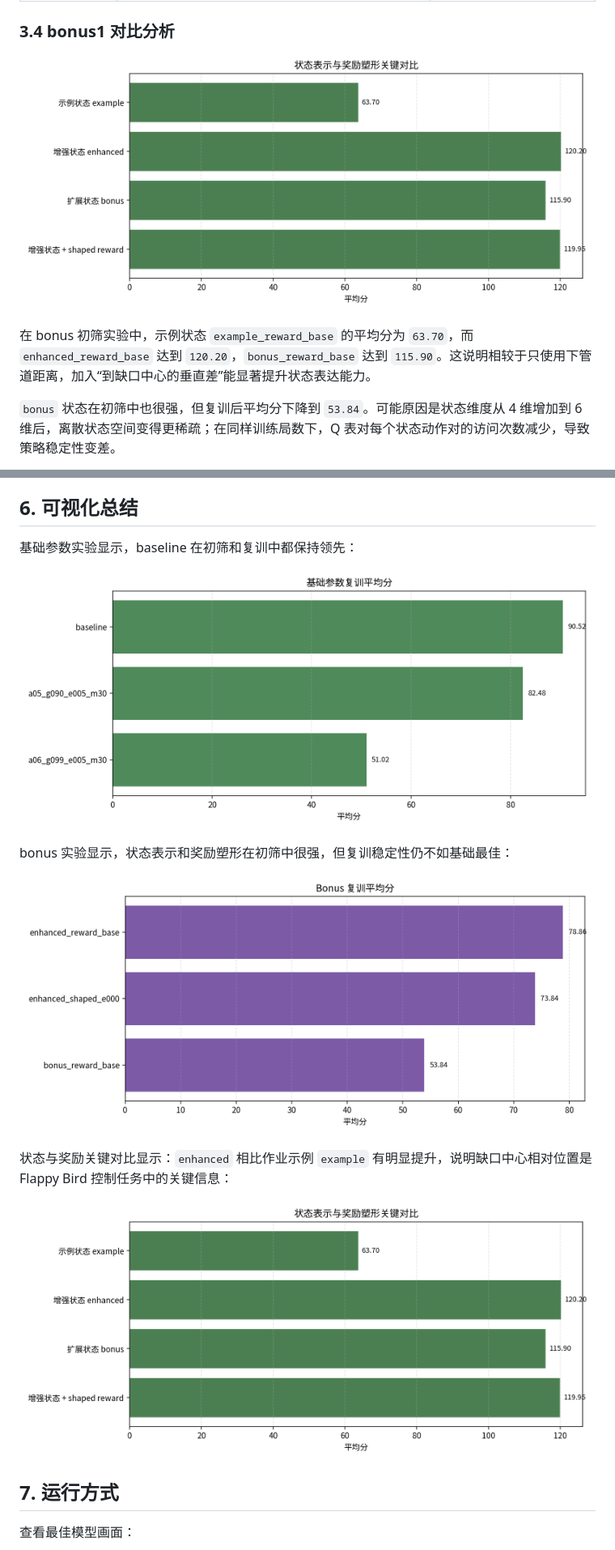
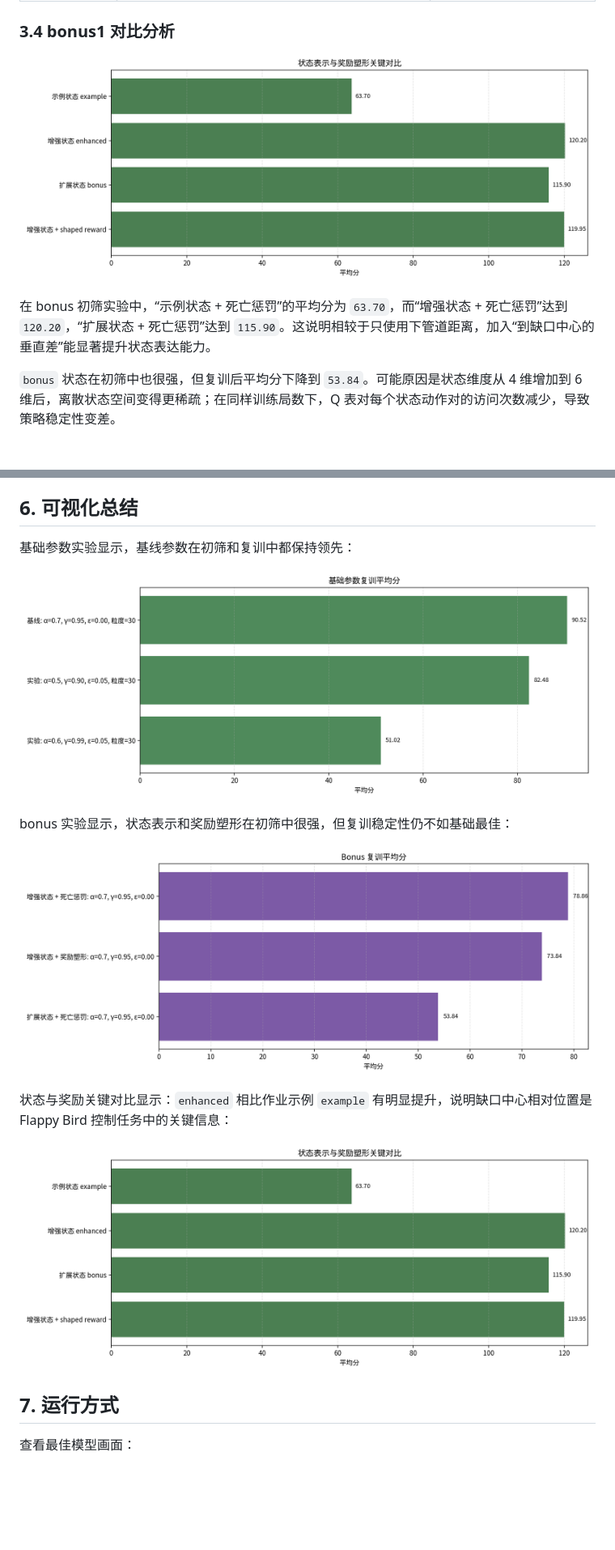
Before and after one commit to GgbNnD/flappybird, a Markdown page: report.md, 2 parts joined by grey strips. Shown: that part at 81% size. Rendered like a GitHub page; pictures changed too: assets/charts/base_retrain.png, assets/charts/bonus_retrain.png, assets/charts/state_reward_key_compare.png; blank space fills up the shorter version.

```diff
--- a/report.md
+++ b/report.md
@@ -128,7 +128,7 @@ Q(s, a) <- Q(s, a) + alpha * (reward + gamma * max_a' Q(s', a') - Q(s, a))
 
 ![状态表示与奖励塑形关键对比](assets/charts/state_reward_key_compare.png)
 
-在 bonus 初筛实验中，示例状态 `example_reward_base` 的平均分为 `63.70`，而 `enhanced_reward_base` 达到 `120.20`，`bonus_reward_base` 达到 `115.90`。这说明相较于只使用下管道距离，加入“到缺口中心的垂直差”能显著提升状态表达能力。
+在 bonus 初筛实验中，“示例状态 + 死亡惩罚”的平均分为 `63.70`，而“增强状态 + 死亡惩罚”达到 `120.20`，“扩展状态 + 死亡惩罚”达到 `115.90`。这说明相较于只使用下管道距离，加入“到缺口中心的垂直差”能显著提升状态表达能力。
 
 `bonus` 状态在初筛中也很强，但复训后平均分下降到 `53.84`。可能原因是状态维度从 4 维增加到 6 维后，离散状态空间变得更稀疏；在同样训练局数下，Q 表对每个状态动作对的访问次数减少，导致策略稳定性变差。
 
@@ -268,7 +268,7 @@ bonus 初筛中，`enhanced_shaped_e000` 平均分为 `119.95`，非常接近原
 
 ## 6. 可视化总结
 
-基础参数实验显示，baseline 在初筛和复训中都保持领先：
+基础参数实验显示，基线参数在初筛和复训中都保持领先：
 
 ![基础复训结果](assets/charts/base_retrain.png)
 
```
Also changed, not shown: other parts of report.md (+14 -14 lines), assets/charts/base_screen_top12.png, assets/charts/bonus_screen.png, 1 other file.
